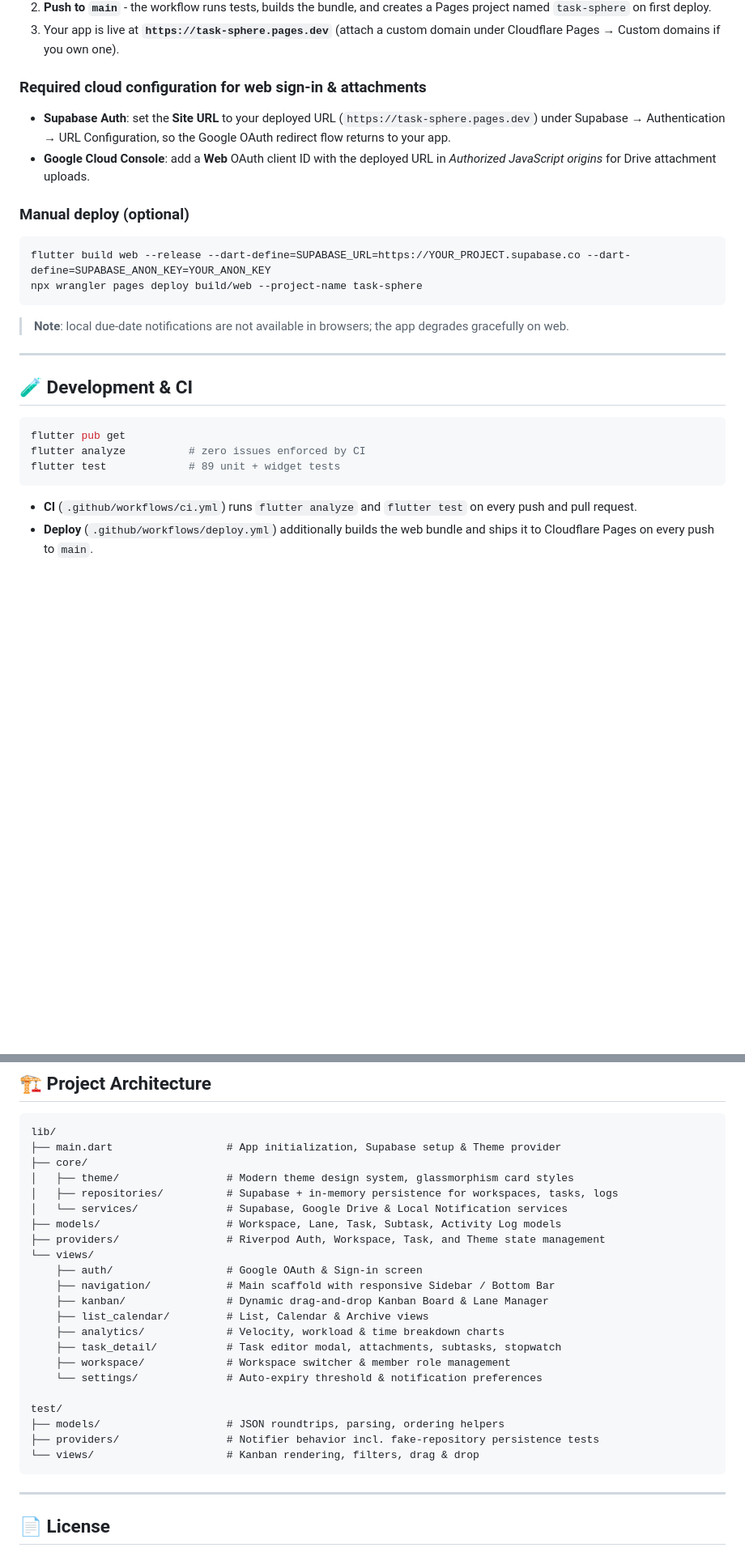
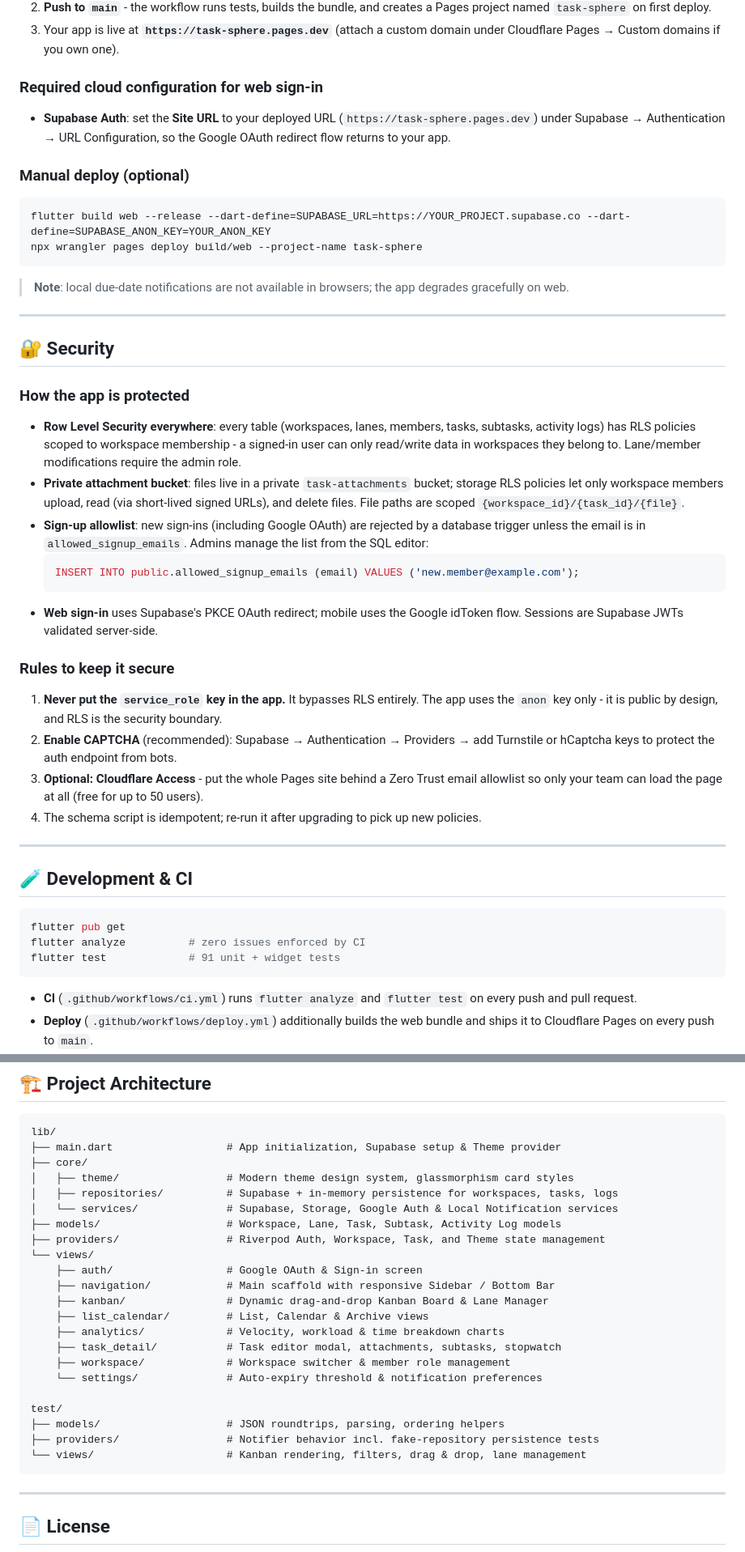
Before and after one commit to ronaldrosejoseph/task-sphere, a Markdown page: README.md, 2 parts joined by grey strips. Shown at 81% size. Rendered like a GitHub page; blank space fills up the shorter version.

````diff
--- a/README.md
+++ b/README.md
@@ -95,10 +98,9 @@ The web build is a fully static Flutter bundle - no server required. A GitHub Ac
 2. **Push to `main`** - the workflow runs tests, builds the bundle, and creates a Pages project named `task-sphere` on first deploy.
 3. Your app is live at **`https://task-sphere.pages.dev`** (attach a custom domain under Cloudflare Pages → Custom domains if you own one).
 
-### Required cloud configuration for web sign-in & attachments
+### Required cloud configuration for web sign-in
 
 - **Supabase Auth**: set the **Site URL** to your deployed URL (`https://task-sphere.pages.dev`) under Supabase → Authentication → URL Configuration, so the Google OAuth redirect flow returns to your app.
-- **Google Cloud Console**: add a **Web** OAuth client ID with the deployed URL in *Authorized JavaScript origins* for Drive attachment uploads.
 
 ### Manual deploy (optional)
 
@@ -111,12 +113,33 @@ npx wrangler pages deploy build/web --project-name task-sphere
 
 ---
 
+## 🔐 Security
+
+### How the app is protected
+
+- **Row Level Security everywhere**: every table (workspaces, lanes, members, tasks, subtasks, activity logs) has RLS policies scoped to workspace membership - a signed-in user can only read/write data in workspaces they belong to. Lane/member modifications require the admin role.
+- **Private attachment bucket**: files live in a private `task-attachments` bucket; storage RLS policies let only workspace members upload, read (via short-lived signed URLs), and delete files. File paths are scoped `{workspace_id}/{task_id}/{file}`.
+- **Sign-up allowlist**: new sign-ins (including Google OAuth) are rejected by a database trigger unless the email is in `allowed_signup_emails`. Admins manage the list from the SQL editor:
+  ```sql
+  INSERT INTO public.allowed_signup_emails (email) VALUES ('new.member@example.com');
+  ```
+- **Web sign-in** uses Supabase's PKCE OAuth redirect; mobile uses the Google idToken flow. Sessions are Supabase JWTs validated server-side.
+
+### Rules to keep it secure
+
+1. **Never put the `service_role` key in the app.** It bypasses RLS entirely. The app uses the `anon` key only - it is public by design, and RLS is the security boundary.
+2. **Enable CAPTCHA** (recommended): Supabase → Authentication → Providers → add Turnstile or hCaptcha keys to protect the auth endpoint from bots.
+3. **Optional: Cloudflare Access** - put the whole Pages site behind a Zero Trust email allowlist so only your team can load the page at all (free for up to 50 users).
+4. The schema script is idempotent; re-run it after upgrading to pick up new policies.
+
+---
+
 ## 🧪 Development & CI
 
 ```bash
 flutter pub get
 flutter analyze          # zero issues enforced by CI
-flutter test             # 89 unit + widget tests
+flutter test             # 91 unit + widget tests
 ```
 
 - **CI** (`.github/workflows/ci.yml`) runs `flutter analyze` and `flutter test` on every push and pull request.
@@ -133,7 +156,7 @@ lib/
 ├── core/
 │   ├── theme/                 # Modern theme design system, glassmorphism card styles
 │   ├── repositories/          # Supabase + in-memory persistence for workspaces, tasks, logs
-│   └── services/              # Supabase, Google Drive & Local Notification services
+│   └── services/              # Supabase, Storage, Google Auth & Local Notification services
 ├── models/                    # Workspace, Lane, Task, Subtask, Activity Log models
 ├── providers/                 # Riverpod Auth, Workspace, Task, and Theme state management
 └── views/
@@ -149,7 +172,7 @@ lib/
 test/
 ├── models/                    # JSON roundtrips, parsing, ordering helpers
 ├── providers/                 # Notifier behavior incl. fake-repository persistence tests
-└── views/                     # Kanban rendering, filters, drag & drop
+└── views/                     # Kanban rendering, filters, drag & drop, lane management
 ```
 
 ---
````
Also changed, not shown: other parts of README.md (+22 -19 lines).
